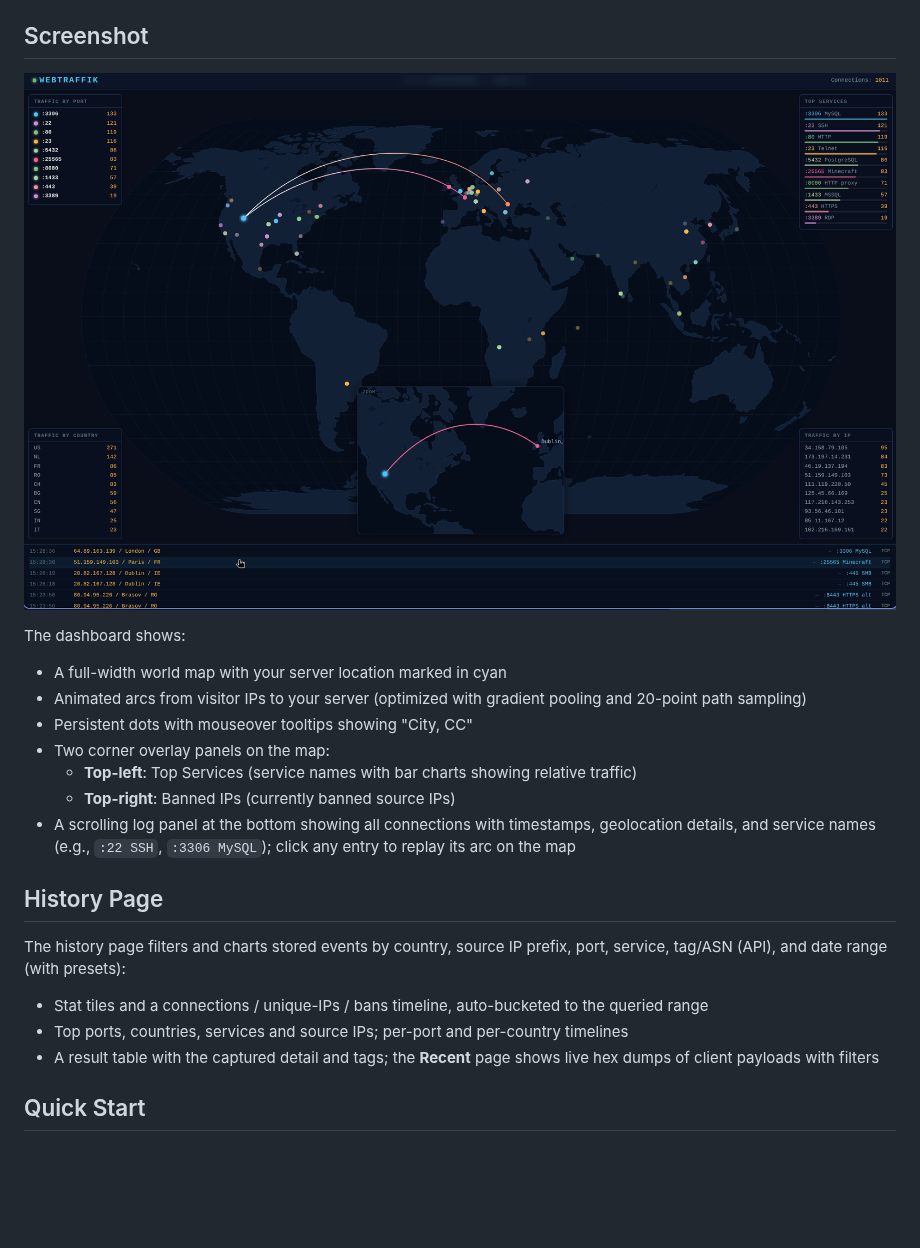
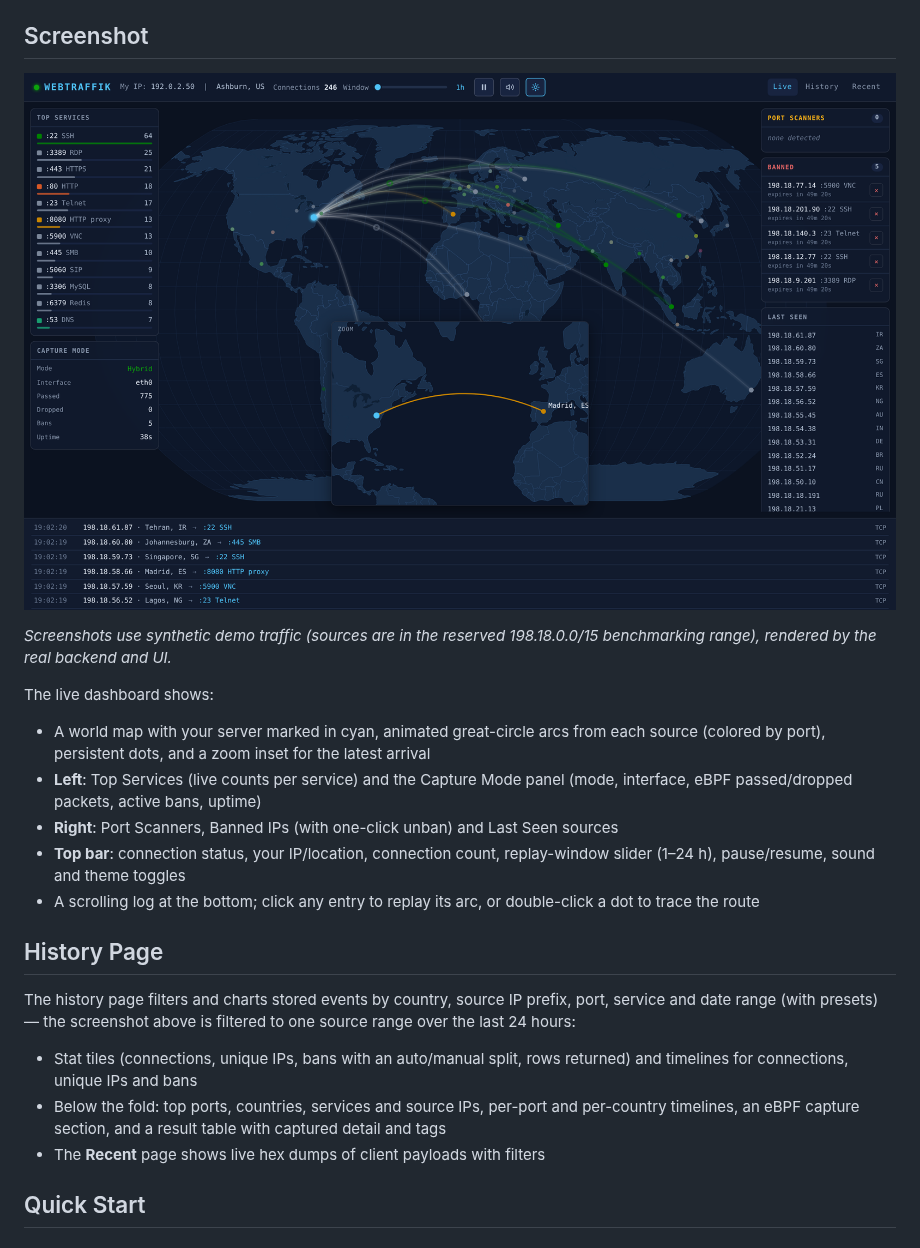
Before and after one commit to jlmeeker/webtraffik, a Markdown page: README.md, the part around the change. Rendered like a GitHub page; pictures changed too: screenshot.png; blank space fills up the shorter version.

Commit message:
docs: refresh screenshots with the new UI
Screenshots are rendered by the real backend and frontend against synthetic
demo data (reserved 198.18.0.0/15 sources); README descriptions updated to
match the new panels and history page.

Co-Authored-By: Claude Sonnet 5.5 <noreply@anthropic.com>
Claude-Session: https://claude.ai/code/session_01EvYwQiAUnnKkakdrqsJBnX

```diff
--- a/README.md
+++ b/README.md
@@ -47,21 +47,21 @@ The dashboard streams events over WebSocket (`/ws?hours=1..24`): history is repl
 
 ![webTraffik Dashboard](screenshot.png)
 
-The dashboard shows:
-- A full-width world map with your server location marked in cyan
-- Animated arcs from visitor IPs to your server (optimized with gradient pooling and 20-point path sampling)
-- Persistent dots with mouseover tooltips showing "City, CC"
-- Two corner overlay panels on the map:
-  - **Top-left**: Top Services (service names with bar charts showing relative traffic)
-  - **Top-right**: Banned IPs (currently banned source IPs)
-- A scrolling log panel at the bottom showing all connections with timestamps, geolocation details, and service names (e.g., `:22 SSH`, `:3306 MySQL`); click any entry to replay its arc on the map
+*Screenshots use synthetic demo traffic (sources are in the reserved 198.18.0.0/15 benchmarking range), rendered by the real backend and UI.*
+
+The live dashboard shows:
+- A world map with your server marked in cyan, animated great-circle arcs from each source (colored by port), persistent dots, and a zoom inset for the latest arrival
+- **Left**: Top Services (live counts per service) and the Capture Mode panel (mode, interface, eBPF passed/dropped packets, active bans, uptime)
+- **Right**: Port Scanners, Banned IPs (with one-click unban) and Last Seen sources
+- **Top bar**: connection status, your IP/location, connection count, replay-window slider (1–24 h), pause/resume, sound and theme toggles
+- A scrolling log at the bottom; click any entry to replay its arc, or double-click a dot to trace the route
 
 ## History Page
 
-The history page filters and charts stored events by country, source IP prefix, port, service, tag/ASN (API), and date range (with presets):
-- Stat tiles and a connections / unique-IPs / bans timeline, auto-bucketed to the queried range
-- Top ports, countries, services and source IPs; per-port and per-country timelines
-- A result table with the captured detail and tags; the **Recent** page shows live hex dumps of client payloads with filters
+The history page filters and charts stored events by country, source IP prefix, port, service and date range (with presets) — the screenshot above is filtered to one source range over the last 24 hours:
+- Stat tiles (connections, unique IPs, bans with an auto/manual split, rows returned) and timelines for connections, unique IPs and bans
+- Below the fold: top ports, countries, services and source IPs, per-port and per-country timelines, an eBPF capture section, and a result table with captured detail and tags
+- The **Recent** page shows live hex dumps of client payloads with filters
 
 ## Quick Start
 
```
Also changed, not shown: history.png.
